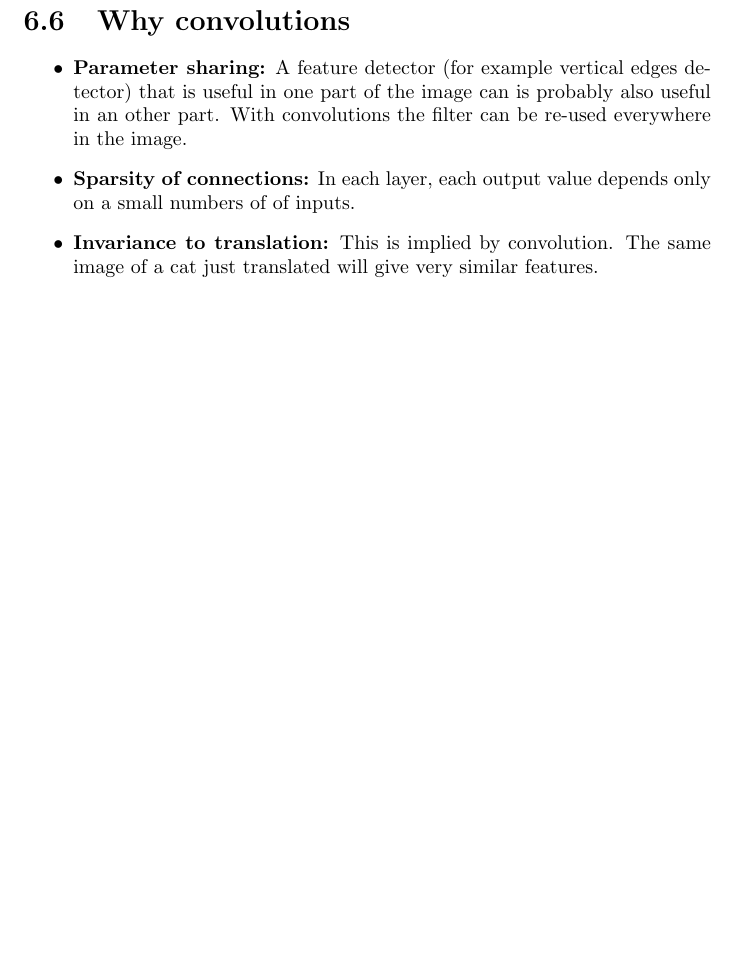
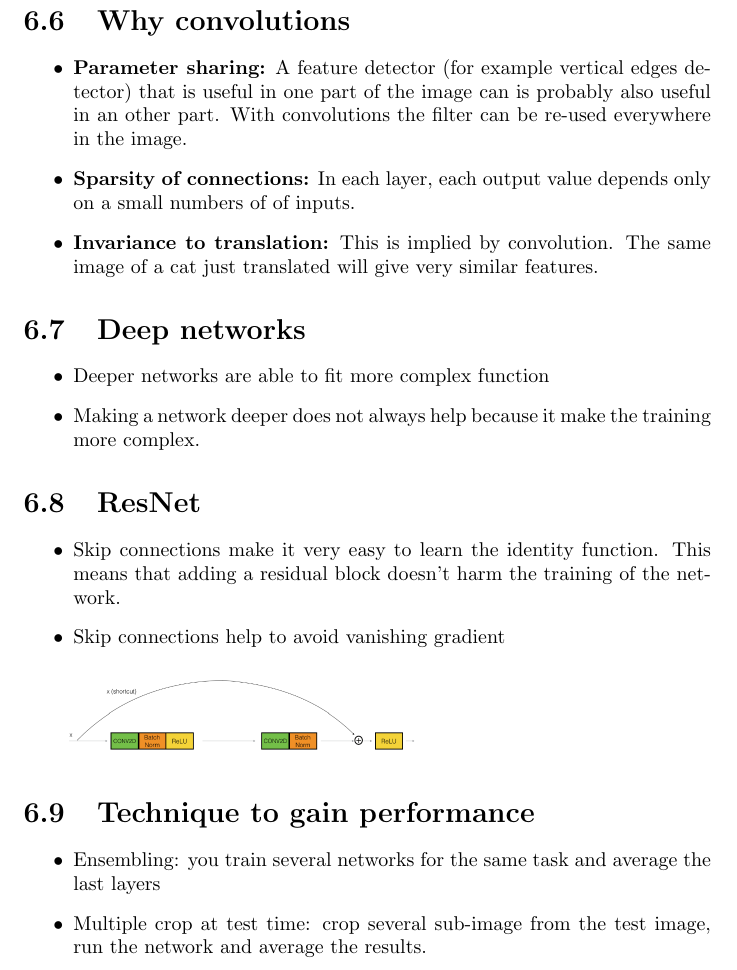
Before and after one commit to zinsmatt/CV_ML_Prog, a LaTeX thesis (main.tex, which reads CNN.tex): part of page 76 of 80, cut so that both start at the same text, the shorter picture padded with empty space. Compiled offline with pdfLaTeX.

Commit message:
Add ResNet block

```diff
--- a/CNN.tex
+++ b/CNN.tex
@@ -89,3 +89,26 @@ A fully connected layer (\textbf{FC}) is defined by:
     \item \textbf{Sparsity of connections:} In each layer, each output value depends only on a small numbers of of inputs.
     \item \textbf{Invariance to translation:} This is implied by convolution. The same image of a cat just translated will give very similar features.
 \end{itemize}
+
+
+\section{Deep networks}
+\begin{itemize}
+    \item Deeper networks are able to fit more complex function
+    \item Making a network deeper does not always help because it make the training more complex.
+\end{itemize}
+
+\section{ResNet}
+\begin{itemize}
+    \item Skip connections make it very easy to learn the identity function. This means that adding a residual block doesn't harm the training of the network.
+    \item Skip connections help to avoid vanishing gradient
+\end{itemize}
+
+\includegraphics[scale=0.25]{content/resnet_block.png}
+
+
+
+\section{Technique to gain performance}
+\begin{itemize}
+    \item Ensembling: you train several networks for the same task and average the last layers
+    \item Multiple crop at test time: crop several sub-image from the test image, run the network and average the results.
+\end{itemize}
```
Also changed, not shown: content/resnet_block.png (added).
